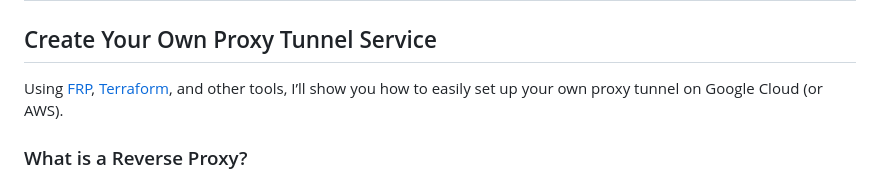
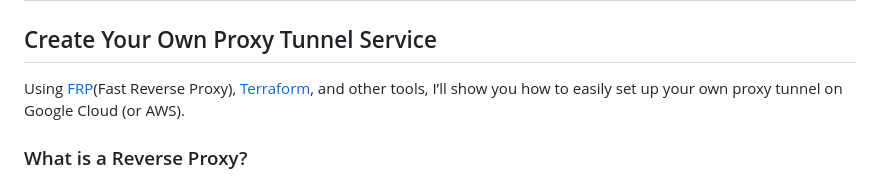
Before and after one commit to marciok/fast-reverse-grok, a Markdown page: README.md, the part around the change. Rendered like a GitHub page.

```diff
--- a/README.md
+++ b/README.md
@@ -2,7 +2,7 @@
 
 ## Create Your Own Proxy Tunnel Service
 
-Using [FRP](https://github.com/fatedier/frp), [Terraform](https://www.terraform.io/), and other tools, I’ll show you how to easily set up your own proxy tunnel on Google Cloud (or AWS).
+Using [FRP](https://github.com/fatedier/frp)(Fast Reverse Proxy), [Terraform](https://www.terraform.io/), and other tools, I’ll show you how to easily set up your own proxy tunnel on Google Cloud (or AWS).
 
 ### What is a Reverse Proxy?
 
```
